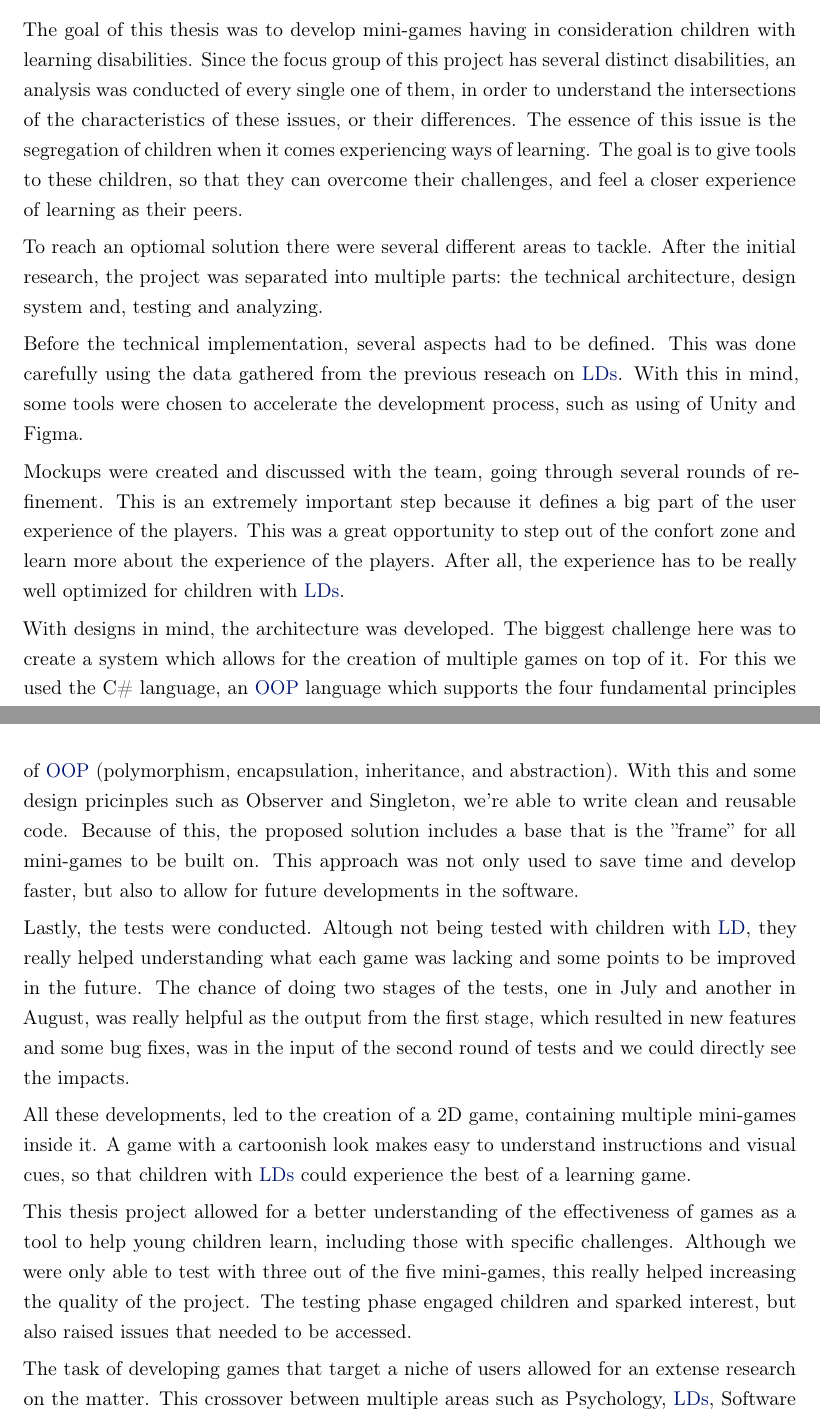
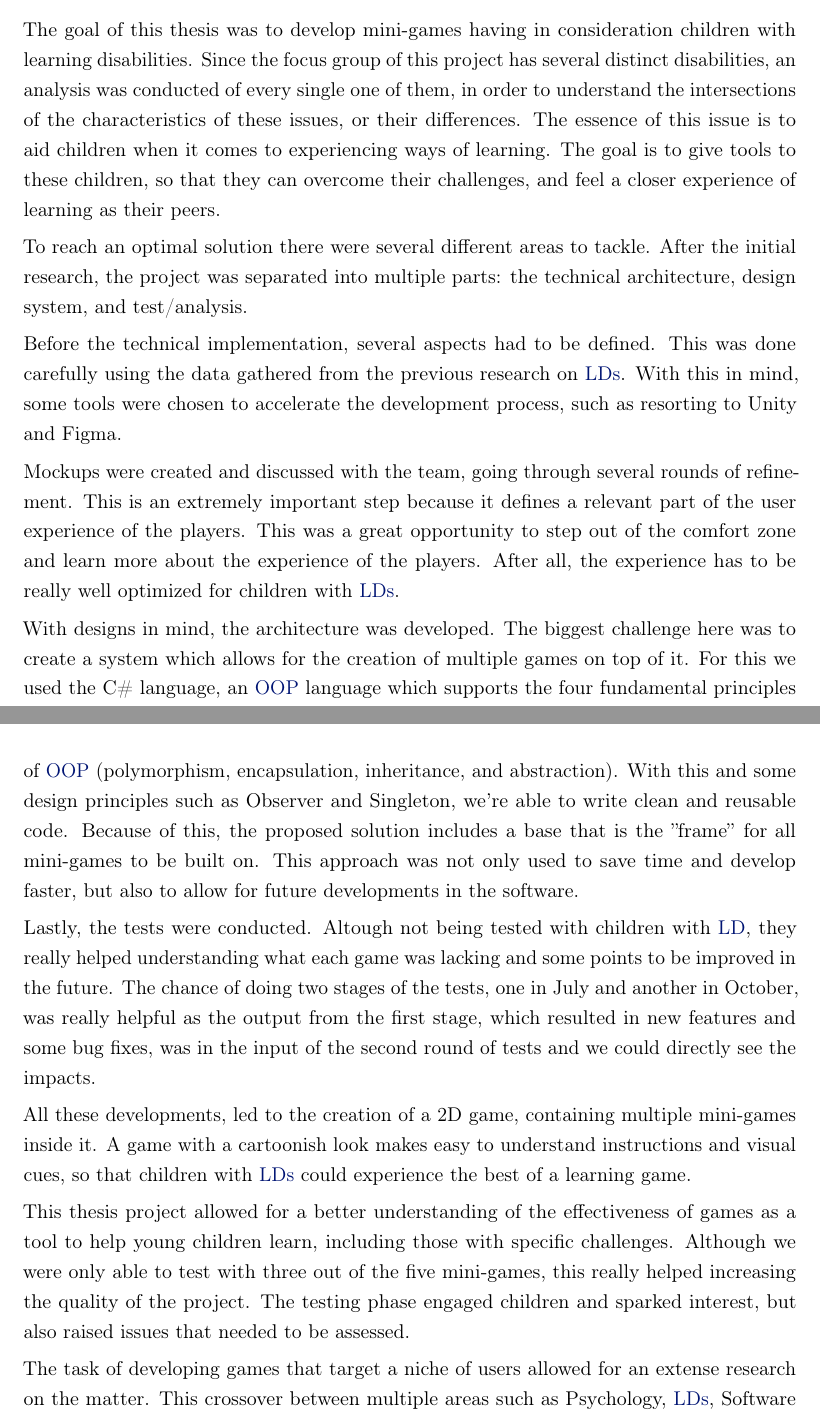
Before and after one commit to FableArman542/ISEL-Thesis-Last-Version, a LaTeX thesis (template.tex, which reads Chapters/chapter6.tex, Config/_cover.tex): two parts of pages 83 and 84 of 89, joined at a grey line, cut so that both start at the same text. Compiled offline with pdfLaTeX; a LaTeX package or settings file that is missing is left out.

Commit message:
mudancas finais

```diff
--- a/Chapters/chapter6.tex
+++ b/Chapters/chapter6.tex
@@ -12,21 +12,21 @@ In section \ref{futureWork}, the future work will be strategized so that the pro
 	% - [ ] resumo dos resultados obtidos
 	% - [ ] resumo das principais conclusões do trabalho
 
-The goal of this thesis was to develop mini-games having in consideration children with learning disabilities. Since the focus group of this project has several distinct disabilities, an analysis was conducted of every single one of them, in order to understand the intersections of the characteristics of these issues, or their differences. The essence of this issue is the segregation of children when it comes experiencing ways of learning. The goal is to give tools to these children, so that they can overcome their challenges, and feel a closer experience of learning as their peers.
+The goal of this thesis was to develop mini-games having in consideration children with learning disabilities. Since the focus group of this project has several distinct disabilities, an analysis was conducted of every single one of them, in order to understand the intersections of the characteristics of these issues, or their differences. The essence of this issue is to aid children when it comes to experiencing ways of learning. The goal is to give tools to these children, so that they can overcome their challenges, and feel a closer experience of learning as their peers.
 
-To reach an optiomal solution there were several different areas to tackle. After the initial research, the project was separated into multiple parts: the technical architecture, design system and, testing and analyzing.
+To reach an optimal solution there were several different areas to tackle. After the initial research, the project was separated into multiple parts: the technical architecture, design system, and test/analysis.
 
-Before the technical implementation, several aspects had to be defined. This was done carefully using the data gathered from the previous reseach on \glspl{ld}. With this in mind, some tools were chosen to accelerate the development process, such as using of Unity and Figma.
+Before the technical implementation, several aspects had to be defined. This was done carefully using the data gathered from the previous research on \glspl{ld}. With this in mind, some tools were chosen to accelerate the development process, such as resorting to Unity and Figma.
 
-Mockups were created and discussed with the team, going through several rounds of refinement. This is an extremely important step because it defines a big part of the user experience of the players. This was a great opportunity to step out of the confort zone and learn more about the experience of the players. After all, the experience has to be really well optimized for children with \glspl{ld}.
+Mockups were created and discussed with the team, going through several rounds of refinement. This is an extremely important step because it defines a relevant part of the user experience of the players. This was a great opportunity to step out of the comfort zone and learn more about the experience of the players. After all, the experience has to be really well optimized for children with \glspl{ld}.
 
-With designs in mind, the architecture was developed. The biggest challenge here was to create a system which allows for the creation of multiple games on top of it. For this we used the C\# language, an \gls{oop} language which supports the four fundamental principles of \gls{oop} (polymorphism, encapsulation, inheritance, and abstraction). With this and some design pricinples such as Observer and Singleton, we're able to write clean and reusable code. Because of this, the proposed solution includes a base that is the ''frame'' for all mini-games to be built on. This approach was not only used to save time and develop faster, but also to allow for future developments in the software.
+With designs in mind, the architecture was developed. The biggest challenge here was to create a system which allows for the creation of multiple games on top of it. For this we used the C\# language, an \gls{oop} language which supports the four fundamental principles of \gls{oop} (polymorphism, encapsulation, inheritance, and abstraction). With this and some design principles such as Observer and Singleton, we're able to write clean and reusable code. Because of this, the proposed solution includes a base that is the ''frame'' for all mini-games to be built on. This approach was not only used to save time and develop faster, but also to allow for future developments in the software.
 
-Lastly, the tests were conducted. Altough not being tested with children with \gls{ld}, they really helped understanding what each game was lacking and some points to be improved in the future. The chance of doing two stages of the tests, one in July and another in August, was really helpful as the output from the first stage, which resulted in new features and some bug fixes, was in the input of the second round of tests and we could directly see the impacts.
+Lastly, the tests were conducted. Altough not being tested with children with \gls{ld}, they really helped understanding what each game was lacking and some points to be improved in the future. The chance of doing two stages of the tests, one in July and another in October, was really helpful as the output from the first stage, which resulted in new features and some bug fixes, was in the input of the second round of tests and we could directly see the impacts.
 
 All these developments, led to the creation of a 2D game, containing multiple mini-games inside it. A game with a cartoonish look makes easy to understand instructions and visual cues, so that children with \glspl{ld} could experience the best of a learning game.
 
-This thesis project allowed for a better understanding of the effectiveness of games as a tool to help young children learn, including those with specific challenges. Although we were only able to test with three out of the five mini-games, this really helped increasing the quality of the project. The testing phase engaged children and sparked interest, but also raised issues that needed to be accessed.
+This thesis project allowed for a better understanding of the effectiveness of games as a tool to help young children learn, including those with specific challenges. Although we were only able to test with three out of the five mini-games, this really helped increasing the quality of the project. The testing phase engaged children and sparked interest, but also raised issues that needed to be assessed.
 
 The task of developing games that target a niche of users allowed for an extense research on the matter. This crossover between multiple areas such as Psychology, \glspl{ld}, Software Engineering, and User Experience, leads to a product that can be useful.
 
--- a/Config/_cover.tex
+++ b/Config/_cover.tex
@@ -47,7 +47,7 @@
 % SUBMISSION DATE
 % -------------------------------------------------------------------
 
-\datemonth{novembro}
+\datemonth{dezembro}
 \dateyear{2024}
 
 % -------------------------------------------------------------------
@@ -57,7 +57,7 @@
 %         For [role] use:   [a] for adviser
 %         For [gender] use: [f] for female and [m] for male
 % use "\\&" if necessary to break the lines in the apprpriate place
-\ncmember(a,m){Prof. Doutor Artur Jorge Ferreira}{ Affiliation}
+\ncmember(a,m){Doutor Artur Jorge Ferreira}{DEETC/ISEL}
 % % you may use "\newline" to force a new line
 % \ncmember(a,m){Prof. Doutor John Adviser Name Doe Male}{ Some University Somewhere}
 %\ncmember(a,m){Prof. Doutor John Doe Third Adviser Name}{Some University}
@@ -70,10 +70,10 @@
 %         For [gender] use: [f] for female and [m] for male
 % You may use "\\" to force line breaks
 % President of the committee
-\ncmember(c,m){Prof. Doutor Rui Manuel Feliciano de Jesus}{Some University}
+\ncmember(c,m){Doutor Rui Manuel Feliciano de Jesus}{DEETC/ISEL}
 % Main Raporteur and include one Adviser in this list
-\ncmember(r,f){Prof. Doutora Cátia Raquel Jesus Vaz}{Some University}
-\ncmember(r,m){Prof. Doutor Artur Jorge Ferreira}{Some University}
+\ncmember(r,f){Doutora Cátia Raquel Jesus Vaz}{DEETC/ISEL}
+\ncmember(r,m){Doutor Artur Jorge Ferreira}{DEETC/ISEL}
 % \ncmember(r,f){Prof. Doutor Elisabeth Adviser Name Doe}{Some University}
 
 
```
Also changed, not shown: Chapters/abstract-en.tex (+1 -1 lines), Chapters/abstract-pt.tex (+2 -1 lines), Chapters/acknowledgements.tex (+1 -1 lines).
